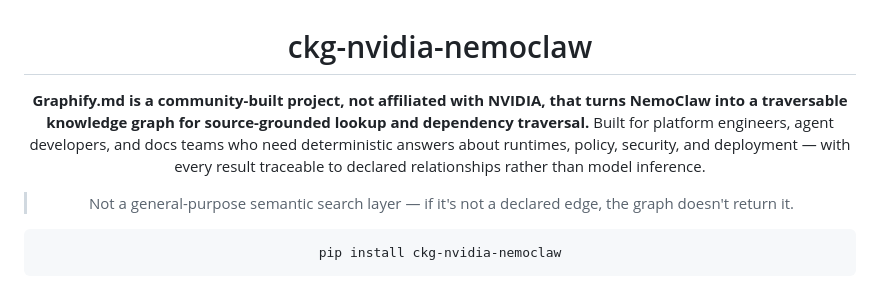
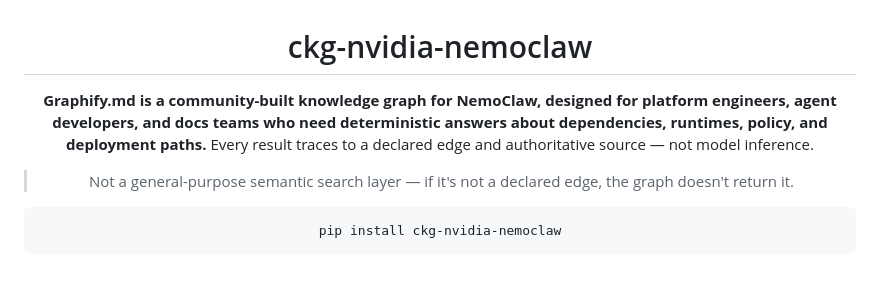
Before and after one commit to Yarmoluk/ckg-nvidia-nemoclaw, a Markdown page: README.md, the part around the change. Drawn GitHub-style.

Commit message:
docs: move NVIDIA disclaimer to footer only, tighten opener
Co-Authored-By: Claude Sonnet 4.6 <noreply@anthropic.com>

```diff
--- a/README.md
+++ b/README.md
@@ -4,7 +4,7 @@
 
 # ckg-nvidia-nemoclaw
 
-**Graphify.md is a community-built project, not affiliated with NVIDIA, that turns NemoClaw into a traversable knowledge graph for source-grounded lookup and dependency traversal.** Built for platform engineers, agent developers, and docs teams who need deterministic answers about runtimes, policy, security, and deployment — with every result traceable to declared relationships rather than model inference.
+**Graphify.md is a community-built knowledge graph for NemoClaw, designed for platform engineers, agent developers, and docs teams who need deterministic answers about dependencies, runtimes, policy, and deployment paths.** Every result traces to a declared edge and authoritative source — not model inference.
 
 > Not a general-purpose semantic search layer — if it's not a declared edge, the graph doesn't return it.
 
```
